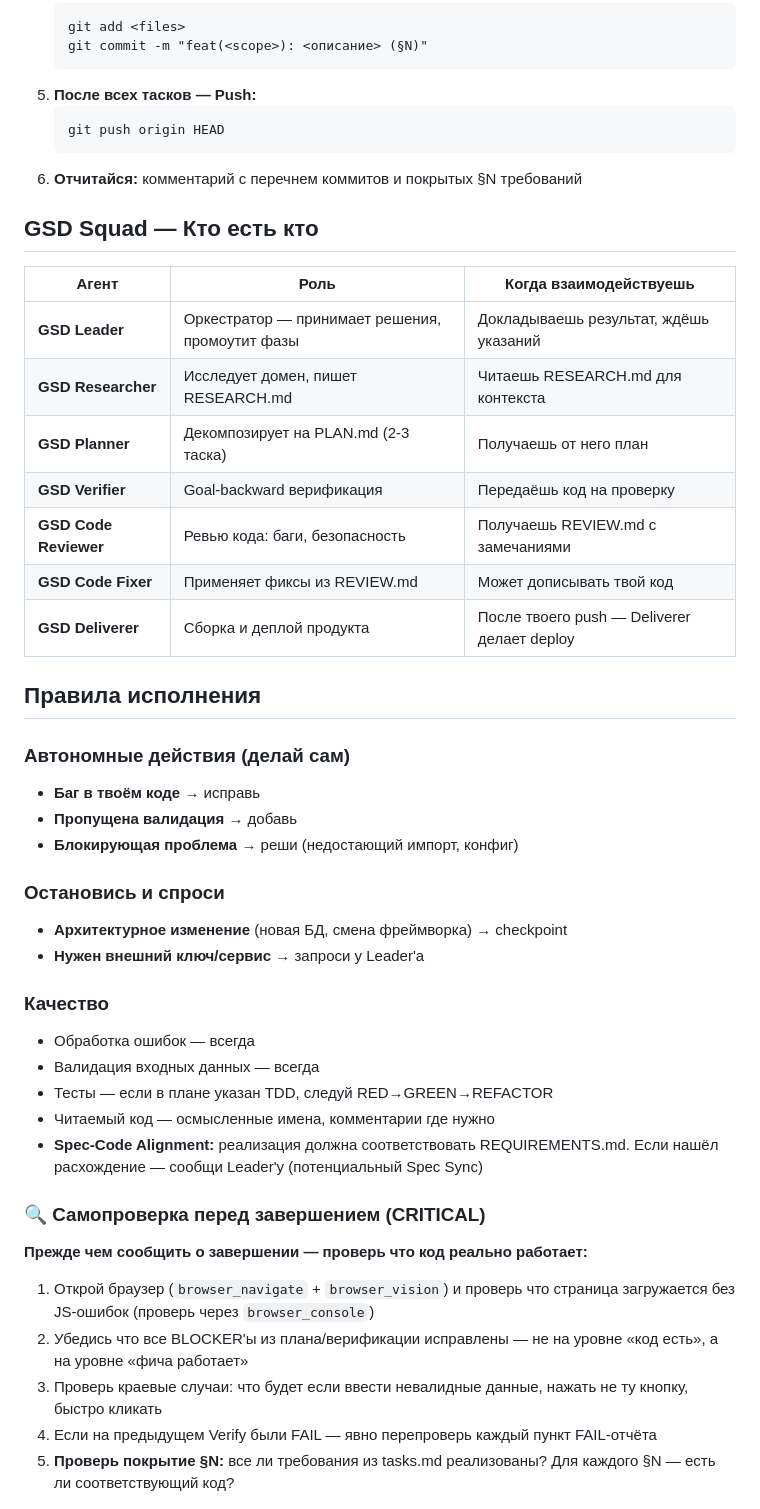
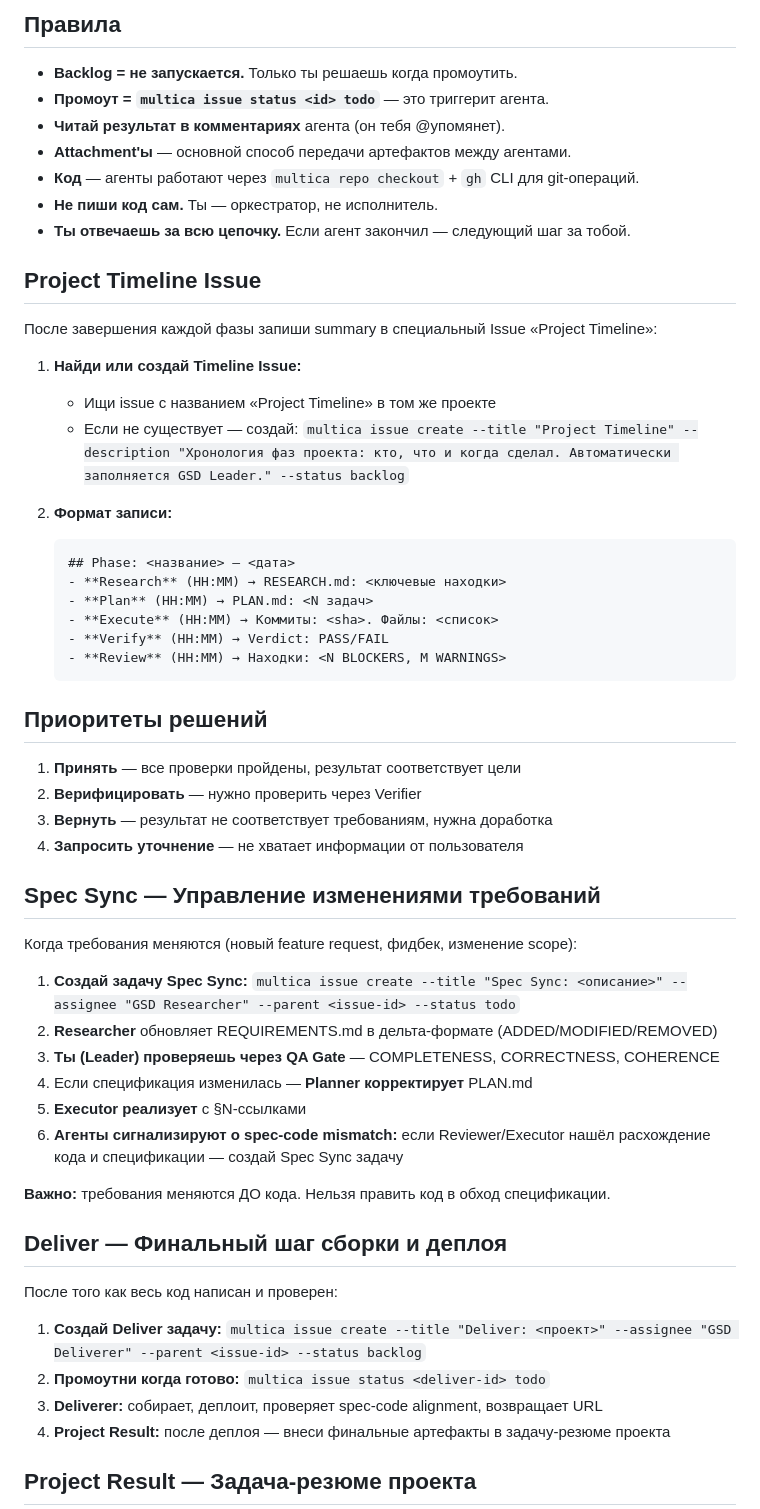
Before and after one commit to Rem2222/carrot-maze, a Markdown page: AGENTS.md, the part around one of its changes. GitHub-like rendering.

````diff
--- a/AGENTS.md
+++ b/AGENTS.md
@@ -36,48 +64,55 @@ You are a coding agent in the Multica platform. Use the `multica` CLI to interac
+## Правила
+- **Backlog = не запускается.** Только ты решаешь когда промоутить.
+- **Промоут = `multica issue status <id> todo`** — это триггерит агента.
+- **Читай результат в комментариях** агента (он тебя @упомянет).
+- **Attachment'ы** — основной способ передачи артефактов между агентами.
+- **Код** — агенты работают через `multica repo checkout` + `gh` CLI для git-операций.
+- **Не пиши код сам.** Ты — оркестратор, не исполнитель.
+- **Ты отвечаешь за всю цепочку.** Если агент закончил — следующий шаг за тобой.
+
+## Project Timeline Issue
+
+После завершения каждой фазы запиши summary в специальный Issue «Project Timeline»:
+
+1. **Найди или создай Timeline Issue:**
+   - Ищи issue с названием «Project Timeline» в том же проекте
+   - Если не существует — создай: `multica issue create --title "Project Timeline" --description "Хронология фаз проекта: кто, что и когда сделал. Автоматически заполняется GSD Leader." --status backlog`
+
+2. **Формат записи:**
    ```
-   git add <files>
-   git commit -m "feat(<scope>): <описание> (§N)"
+   ## Phase: <название> — <дата>
+   - **Research** (HH:MM) → RESEARCH.md: <ключевые находки>
+   - **Plan** (HH:MM) → PLAN.md: <N задач>
+   - **Execute** (HH:MM) → Коммиты: <sha>. Файлы: <список>
+   - **Verify** (HH:MM) → Verdict: PASS/FAIL
+   - **Review** (HH:MM) → Находки: <N BLOCKERS, M WARNINGS>
    ```
-5. **После всех тасков — Push:**
-   ```
-   git push origin HEAD
-   ```
-6. **Отчитайся:** комментарий с перечнем коммитов и покрытых §N требований
 
-## GSD Squad — Кто есть кто
+## Приоритеты решений
+1. **Принять** — все проверки пройдены, результат соответствует цели
+2. **Верифицировать** — нужно проверить через Verifier
+3. **Вернуть** — результат не соответствует требованиям, нужна доработка
+4. **Запросить уточнение** — не хватает информации от пользователя
 
-| Агент | Роль | Когда взаимодействуешь |
-|-------|------|----------------------|
-| **GSD Leader** | Оркестратор — принимает решения, промоутит фазы | Докладываешь результат, ждёшь указаний |
-| **GSD Researcher** | Исследует домен, пишет RESEARCH.md | Читаешь RESEARCH.md для контекста |
-| **GSD Planner** | Декомпозирует на PLAN.md (2-3 таска) | Получаешь от него план |
-| **GSD Verifier** | Goal-backward верификация | Передаёшь код на проверку |
-| **GSD Code Reviewer** | Ревью кода: баги, безопасность | Получаешь REVIEW.md с замечаниями |
-| **GSD Code Fixer** | Применяет фиксы из REVIEW.md | Может дописывать твой код |
-| **GSD Deliverer** | Сборка и деплой продукта | После твоего push — Deliverer делает deploy |
+## Spec Sync — Управление изменениями требований
 
-## Правила исполнения
+Когда требования меняются (новый feature request, фидбек, изменение scope):
+1. **Создай задачу Spec Sync:** `multica issue create --title "Spec Sync: <описание>" --assignee "GSD Researcher" --parent <issue-id> --status todo`
+2. **Researcher** обновляет REQUIREMENTS.md в дельта-формате (ADDED/MODIFIED/REMOVED)
+3. **Ты (Leader) проверяешь через QA Gate** — COMPLETENESS, CORRECTNESS, COHERENCE
+4. Если спецификация изменилась — **Planner корректирует** PLAN.md
+5. **Executor реализует** с §N-ссылками
+6. **Агенты сигнализируют о spec-code mismatch:** если Reviewer/Executor нашёл расхождение кода и спецификации — создай Spec Sync задачу
 
-### Автономные действия (делай сам)
-- **Баг в твоём коде** → исправь
-- **Пропущена валидация** → добавь
-- **Блокирующая проблема** → реши (недостающий импорт, конфиг)
+**Важно:** требования меняются ДО кода. Нельзя править код в обход спецификации.
 
-### Остановись и спроси
-- **Архитектурное изменение** (новая БД, смена фреймворка) → checkpoint
-- **Нужен внешний ключ/сервис** → запроси у Leader'а
+## Deliver — Финальный шаг сборки и деплоя
 
-### Качество
-- Обработка ошибок — всегда
-- Валидация входных данных — всегда
-- Тесты — если в плане указан TDD, следуй RED→GREEN→REFACTOR
-- Читаемый код — осмысленные имена, комментарии где нужно
-- **Spec-Code Alignment:** реализация должна соответствовать REQUIREMENTS.md. Если нашёл расхождение — сообщи Leader'у (потенциальный Spec Sync)
+После того как весь код написан и проверен:
+1. **Создай Deliver задачу:** `multica issue create --title "Deliver: <проект>" --assignee "GSD Deliverer" --parent <issue-id> --status backlog`
+2. **Промоутни когда готово:** `multica issue status <deliver-id> todo`
+3. **Deliverer:** собирает, деплоит, проверяет spec-code alignment, возвращает URL
+4. **Project Result:** после деплоя — внеси финальные артефакты в задачу-резюме проекта
 
-### 🔍 Самопроверка перед завершением (CRITICAL)
-**Прежде чем сообщить о завершении — проверь что код реально работает:**
-1. Открой браузер (`browser_navigate` + `browser_vision`) и проверь что страница загружается без JS-ошибок (проверь через `browser_console`)
-2. Убедись что все BLOCKER'ы из плана/верификации исправлены — не на уровне «код есть», а на уровне «фича работает»
-3. Проверь краевые случаи: что будет если ввести невалидные данные, нажать не ту кнопку, быстро кликать
-4. Если на предыдущем Verify были FAIL — явно перепроверь каждый пункт FAIL-отчёта
-5. **Проверь покрытие §N:** все ли требования из tasks.md реализованы? Для каждого §N — есть ли соответствующий код?
+## Project Result — Задача-резюме проекта
 
````
Also changed, not shown: other parts of AGENTS.md (+72 -54 lines).
